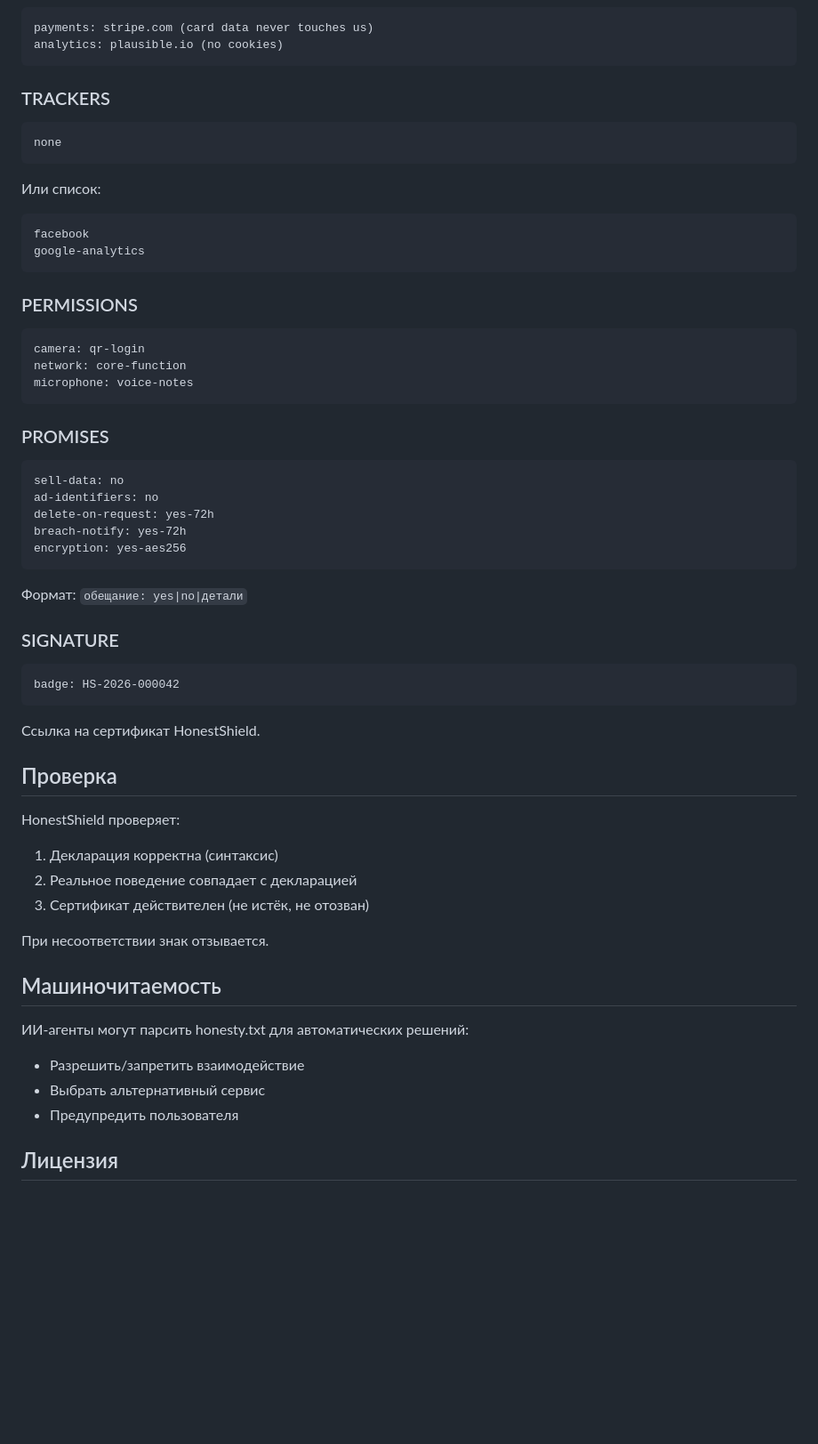
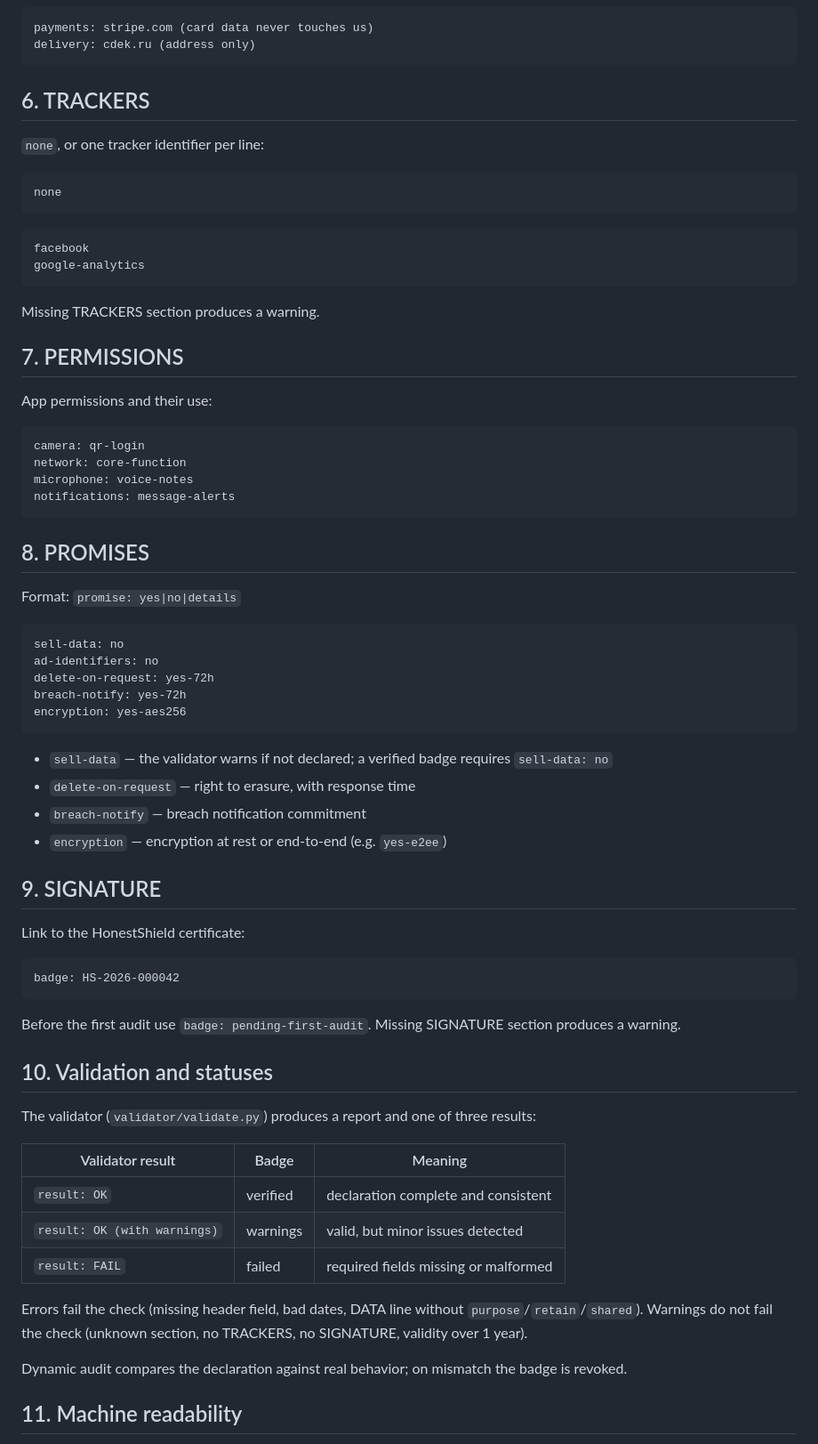
Before and after one commit to Julia7856/honestshield, a Markdown page: STANDARD.md, the part around one of its changes. Shown at 89% size. Drawn GitHub-style; blank space fills up the shorter version.

````diff
--- a/STANDARD.md
+++ b/STANDARD.md
@@ -74,31 +70,38 @@ photos: purpose=user-content; retain=user-forever; shared=none
 
 ```txt
 payments: stripe.com (card data never touches us)
-analytics: plausible.io (no cookies)
+delivery: cdek.ru (address only)
 ```
 
-### TRACKERS
+## 6. TRACKERS
+
+`none`, or one tracker identifier per line:
 
 ```txt
 none
 ```
-
-Или список:
 
 ```txt
 facebook
 google-analytics
 ```
 
-### PERMISSIONS
+Missing TRACKERS section produces a warning.
+
+## 7. PERMISSIONS
+
+App permissions and their use:
 
 ```txt
 camera: qr-login
 network: core-function
 microphone: voice-notes
+notifications: message-alerts
 ```
 
-### PROMISES
+## 8. PROMISES
+
+Format: `promise: yes|no|details`
 
 ```txt
 sell-data: no
@@ -108,31 +111,34 @@ breach-notify: yes-72h
 encryption: yes-aes256
 ```
 
-Формат: `обещание: yes|no|детали`
+- `sell-data` — the validator warns if not declared; a verified badge requires `sell-data: no`
+- `delete-on-request` — right to erasure, with response time
+- `breach-notify` — breach notification commitment
+- `encryption` — encryption at rest or end-to-end (e.g. `yes-e2ee`)
 
-### SIGNATURE
+## 9. SIGNATURE
+
+Link to the HonestShield certificate:
 
 ```txt
 badge: HS-2026-000042
 ```
 
-Ссылка на сертификат HonestShield.
+Before the first audit use `badge: pending-first-audit`. Missing SIGNATURE section produces a warning.
 
-## Проверка
+## 10. Validation and statuses
 
-HonestShield проверяет:
-1. Декларация корректна (синтаксис)
-2. Реальное поведение совпадает с декларацией
-3. Сертификат действителен (не истёк, не отозван)
+The validator (`validator/validate.py`) produces a report and one of three results:
 
-При несоответствии знак отзывается.
+| Validator result | Badge | Meaning |
+|---|---|---|
+| `result: OK` | verified | declaration complete and consistent |
+| `result: OK (with warnings)` | warnings | valid, but minor issues detected |
+| `result: FAIL` | failed | required fields missing or malformed |
 
-## Машиночитаемость
+Errors fail the check (missing header field, bad dates, DATA line without `purpose`/`retain`/`shared`). Warnings do not fail the check (unknown section, no TRACKERS, no SIGNATURE, validity over 1 year).
 
-ИИ-агенты могут парсить honesty.txt для автоматических решений:
-- Разрешить/запретить взаимодействие
-- Выбрать альтернативный сервис
-- Предупредить пользователя
+Dynamic audit compares the declaration against real behavior; on mismatch the badge is revoked.
 
-## Лицензия
+## 11. Machine readability
 
````
Also changed, not shown: other parts of STANDARD.md (+73 -51 lines).
